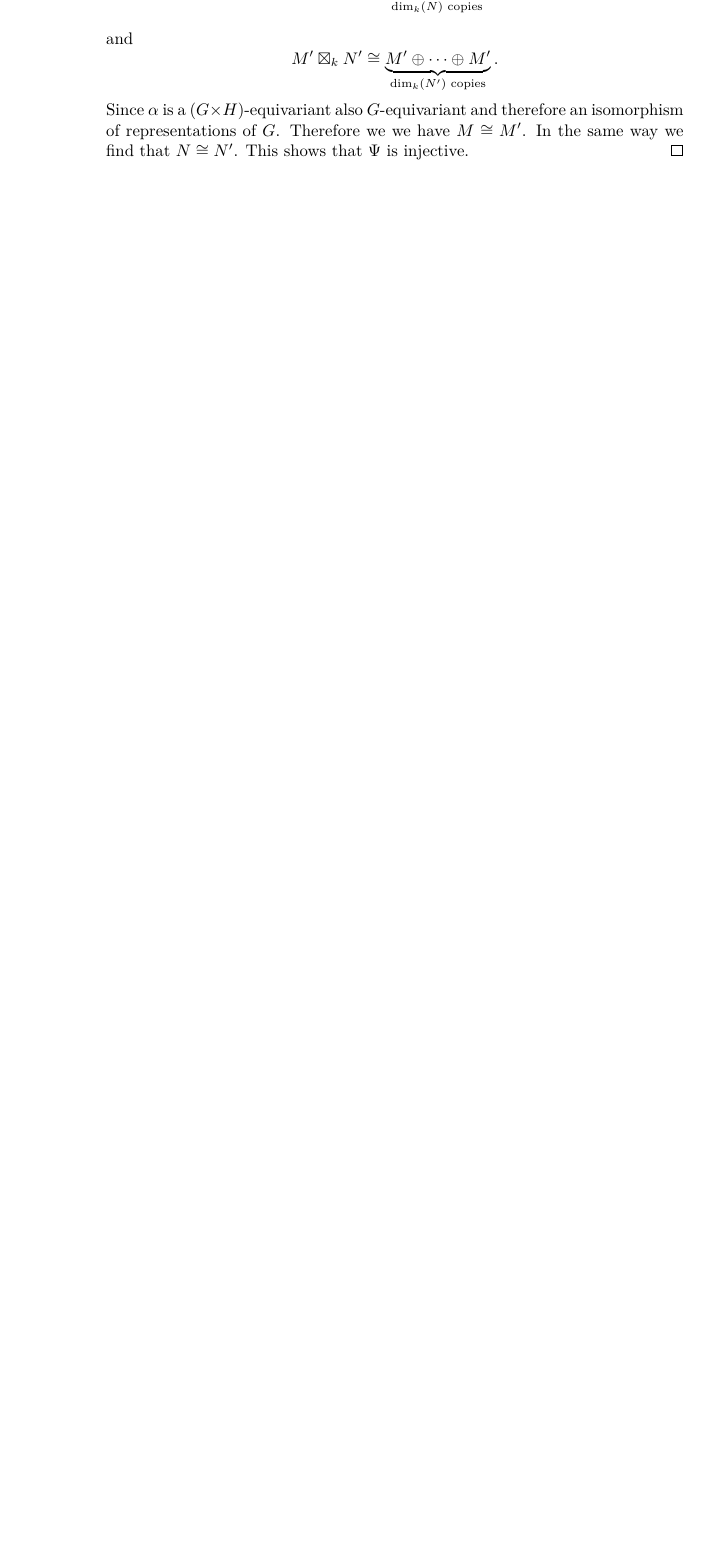
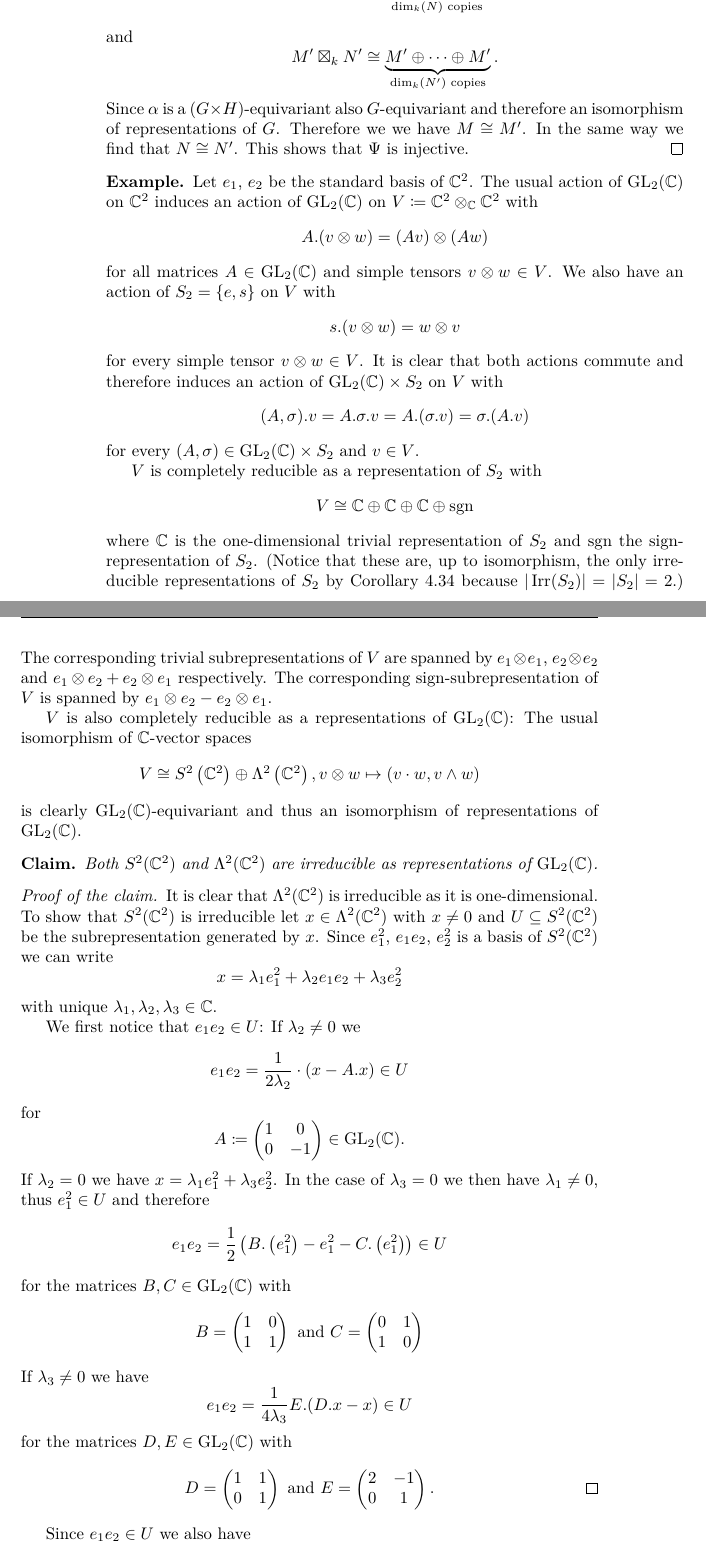
Before and after one commit to cionx/algebra-1-script-ss-14, a LaTeX thesis (master.tex, which reads chapter4.tex): part of page 107 of 120 before the commit and two parts of pages 107 and 108 of 120 after it, the two joined at a grey line, cut so that both start at the same text, the shorter picture padded with empty space. Compiled offline with XeLaTeX; TikZ figures are drawn from their code, not taken from saved files.

Commit message:
Beispiel hinzugefügt.

```diff
--- a/chapter4.tex
+++ b/chapter4.tex
@@ -2070,3 +2070,72 @@ To see that $V \boxtimes_k W$ is well-defined notice that the multiplication wit
 \end{proof}
 
 
+\begin{expl}
+Let $e_1$, $e_2$ be the standard basis of $\C^2$. The usual action of $\GL_2(\C)$ on $\C^2$ induces an action of $\GL_2(\C)$ on $V \coloneqq \C^2 \otimes_\C \C^2$ with
+ \[
+  A.(v \otimes w) = (Av) \otimes (Aw)
+ \]
+ for all matrices $A \in \GL_2(\C)$ and simple tensors $v \otimes w \in V$. We also have an action of $S_2 = \{e, s\}$ on $V$ with
+ \[
+  s.(v \otimes w) = w \otimes v
+ \]
+ for every simple tensor $v \otimes w \in V$. It is clear that both actions commute and therefore induces an action of $\GL_2(\C) \times S_2$ on $V$ with
+ \[
+  (A,\sigma).v = A.\sigma.v = A.(\sigma.v) = \sigma.(A.v)
+ \]
+ for every $(A,\sigma) \in \GL_2(\C) \times S_2$ and $v \in V$.
+
+ $V$ is completely reducible as a representation of $S_2$ with
+ \[
+  V \cong \C \oplus \C \oplus \C \oplus \sgn
+ \]
+ where $\C$ is the one-dimensional trivial representation of $S_2$ and $\sgn$ the sign-representation of $S_2$. (Notice that these are, up to isomorphism, the only irreducible representations of $S_2$ by Corollary \ref{cor: number of irreducible representations of finite abelian group} because $|\Irr(S_2)| = |S_2| = 2$.) The corresponding trivial subrepresentations of $V$ are spanned by $e_1 \otimes e_1$, $e_2 \otimes e_2$ and $e_1 \otimes e_2 + e_2 \otimes e_1$ respectively. The corresponding sign-subrepresentation of $V$ is spanned by $e_1 \otimes e_2 - e_2 \otimes e_1$.
+
+ $V$ is also completely reducible as a representations of $\GL_2(\C)$: The usual isomorphism of $\C$-vector spaces
+ \[
+  V \cong S^2\left( \C^2 \right) \oplus \Lambda^2\left( \C^2 \right), v \otimes w \mapsto (v \cdot w, v \wedge w)
+ \]
+ is clearly $\GL_2(\C)$-equivariant and thus an isomorphism of representations of $\GL_2(\C)$.
+
+ \begin{claim}
+  Both $S^2(\C^2)$ and $\Lambda^2(\C^2)$ are irreducible as representations of $\GL_2(\C)$.
+ \end{claim}
+ \begin{proof}[Proof of the claim]
+  It is clear that $\Lambda^2(\C^2)$ is irreducible as it is one-dimensional. To show that $S^2(\C^2)$ is irreducible let $x \in \Lambda^2(\C^2)$ with $x \neq 0$ and $U \subseteq S^2(\C^2)$ be the subrepresentation generated by $x$. Since $e_1^2$, $e_1 e_2$, $e_2^2$ is a basis of $S^2(\C^2)$ we can write
+  \[
+   x = \lambda_1 e_1^2 + \lambda_2 e_1 e_2 + \lambda_3 e_2^2
+  \]
+  with unique $\lambda_1, \lambda_2, \lambda_3 \in \C$.
+
+  We first notice that $e_1 e_2 \in U$: If $\lambda_2 \neq 0$ we
+  \[
+   e_1 e_2 = \frac{1}{2\lambda_2} \cdot (x - A.x) \in U
+  \]
+  for
+  \[
+   A \coloneqq \vect{1 & 0 \\ 0 & -1} \in \GL_2(\C).
+  \]
+  If $\lambda_2 = 0$ we have $x = \lambda_1 e_1^2 + \lambda_3 e_2^2$. In the case of $\lambda_3 = 0$ we then have $\lambda_1 \neq 0$, thus $e_1^2 \in U$ and therefore
+  \[
+   e_1 e_2 = \frac{1}{2} \left( B.\left(e_1^2\right) - e_1^2 - C.\left(e_1^2\right) \right) \in U
+  \]
+  for the matrices $B, C \in \GL_2(\C)$ with
+  \[
+   B = \vect{1 & 0 \\ 1 & 1} \text{ and } C = \vect{0 & 1 \\ 1 & 0}
+  \]
+  If $\lambda_3 \neq 0$ we have
+  \[
+   e_1 e_2 = \frac{1}{4 \lambda_3} E.(D.x - x) \in U
+  \]
+  for the matrices $D, E \in \GL_2(\C)$ with
+  \[
+   D = \vect{1 & 1 \\ 0 & 1} \text{ and } E = \vect{2 & -1 \\ 0 & 1}.
+   \qedhere
+  \]
+ \end{proof}
+ Since $e_1 e_2 \in U$ we also have
+ \begin{gather*}
+  e_1^2 = A.(e_1 e_2) - e_1 e_2 \in U
+ \shortintertext{for}
+  A \coloneqq \vect{1 & 1 \\ 0 & 1} \in \GL_2(\C)
+ \end{gather*}
```
Also changed, not shown: chapter4.tex (17 more changed lines).
